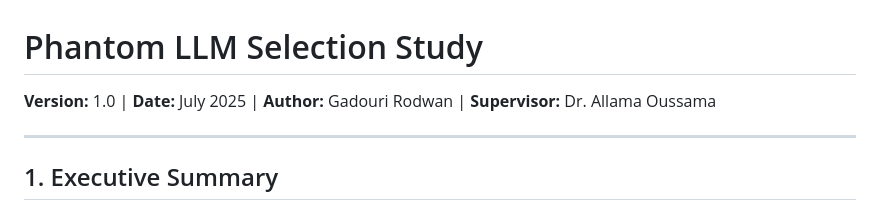
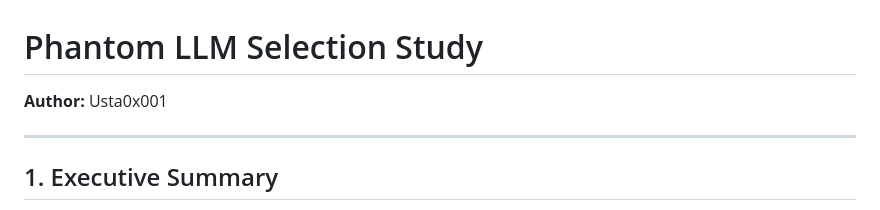
Before and after one commit to Usta0x001/Phantom, a Markdown page: docs/LLM_STUDY.md, the part around the change. Rendered like a GitHub page.

Commit message:
Change author name in LLM study document
Updated author information in the document.

```diff
--- a/docs/LLM_STUDY.md
+++ b/docs/LLM_STUDY.md
@@ -1,5 +1,5 @@
 # Phantom LLM Selection Study
-**Version:** 1.0 | **Date:** July 2025 | **Author:** Gadouri Rodwan | **Supervisor:** Dr. Allama Oussama
+**Author:** Usta0x001
 
 ---
 
```
